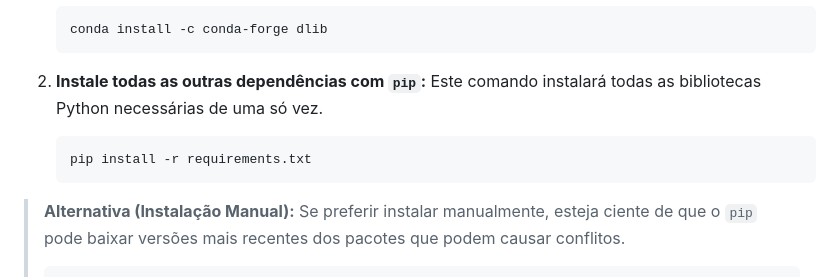
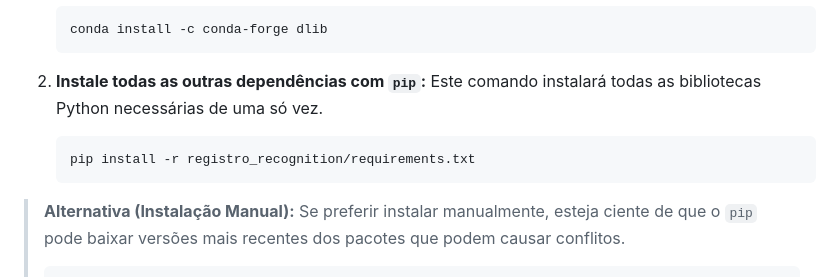
Before and after one commit to GretzelKattia/projeto_reconhecimento_facial, a Markdown page: README.md, the part around the change. GitHub-like rendering.

````diff
--- a/README.md
+++ b/README.md
@@ -62,7 +62,7 @@ A forma mais segura de instalar as dependências é usando o arquivo `requiremen
 
 2.  **Instale todas as outras dependências com `pip`:** Este comando instalará todas as bibliotecas Python necessárias de uma só vez.
     ```bash
-    pip install -r requirements.txt
+    pip install -r registro_recognition/requirements.txt
     ```
 
 > **Alternativa (Instalação Manual):** Se preferir instalar manualmente, esteja ciente de que o `pip` pode baixar versões mais recentes dos pacotes que podem causar conflitos.
````
